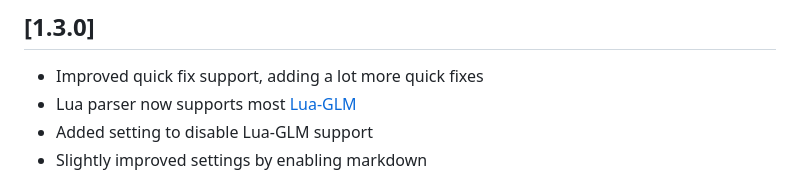
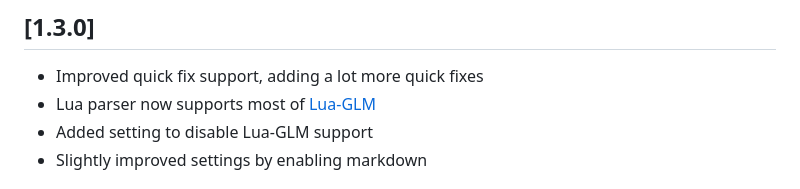
Before and after one commit to coalaura/vs-fivem, a Markdown page: CHANGELOG.md, the part around the change. GitHub-like rendering.

Commit message:
changelog typo

```diff
--- a/CHANGELOG.md
+++ b/CHANGELOG.md
@@ -5,7 +5,7 @@
 
 ## [1.3.0]
 - Improved quick fix support, adding a lot more quick fixes
-- Lua parser now supports most [Lua-GLM](https://github.com/citizenfx/lua/blob/luaglm-dev/cfx/README.md)
+- Lua parser now supports most of [Lua-GLM](https://github.com/citizenfx/lua/blob/luaglm-dev/cfx/README.md)
 - Added setting to disable Lua-GLM support
 - Slightly improved settings by enabling markdown
 
```
